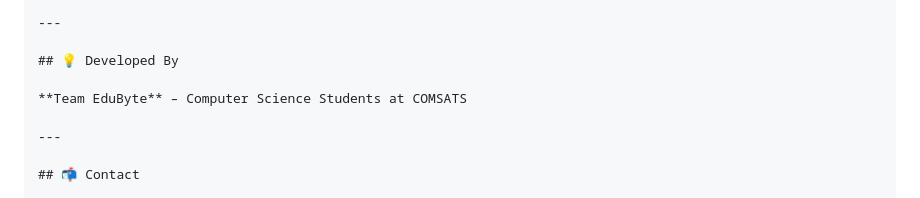
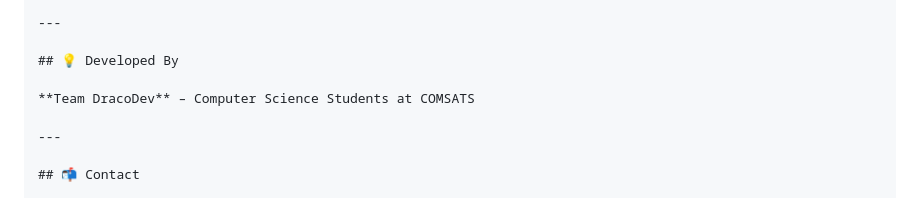
Before and after one commit to ibrahimiftikharr/mobilecompetition, a Markdown page: README.md, the part around the change. GitHub-like rendering.

Commit message:
fix: Update team name in README from EduByte to DracoDev

```diff
--- a/README.md
+++ b/README.md
@@ -98,7 +98,7 @@ We’ve integrated a custom splash screen featuring the **COMSATS logo** to enha
 
 ## 💡 Developed By
 
-**Team EduByte** – Computer Science Students at COMSATS
+**Team DracoDev** – Computer Science Students at COMSATS
 
 ---
 
```
